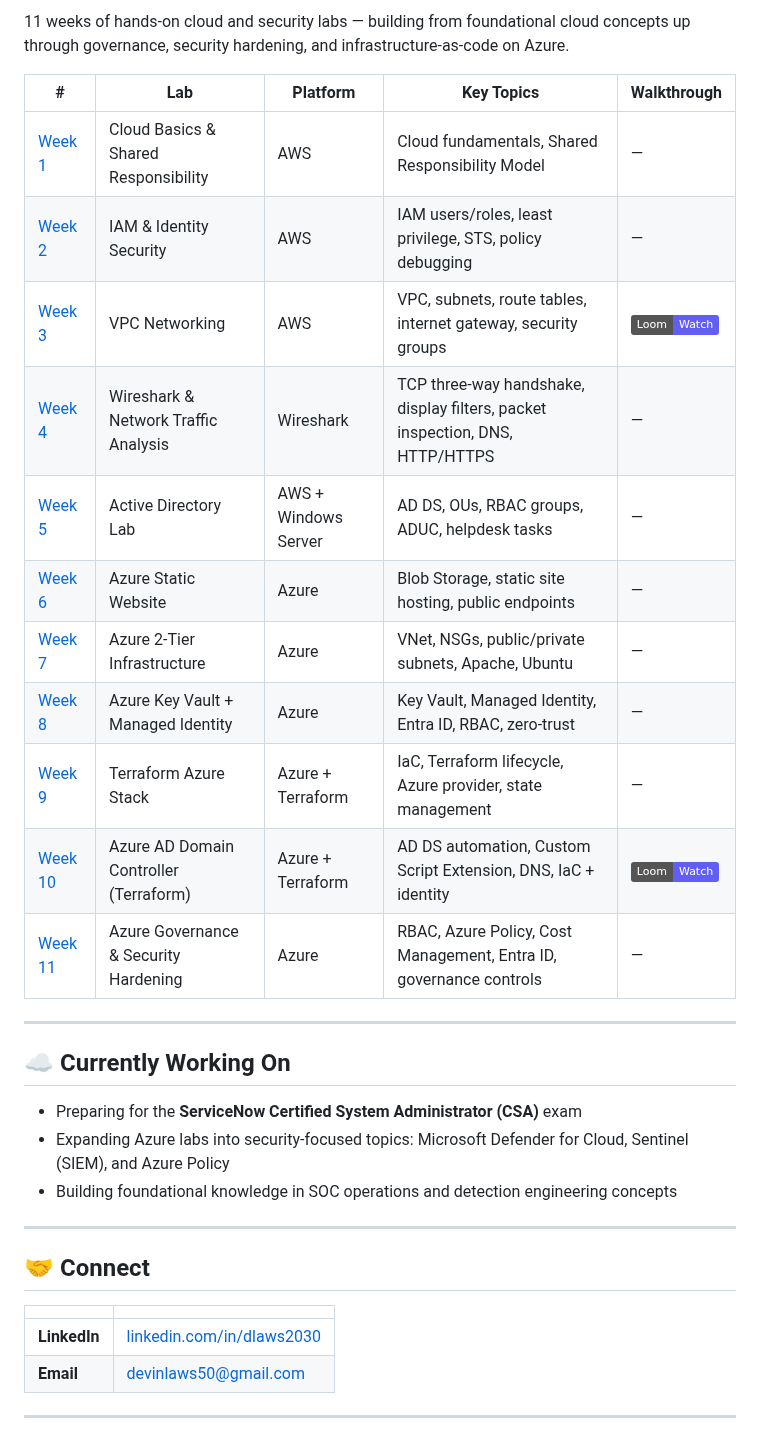
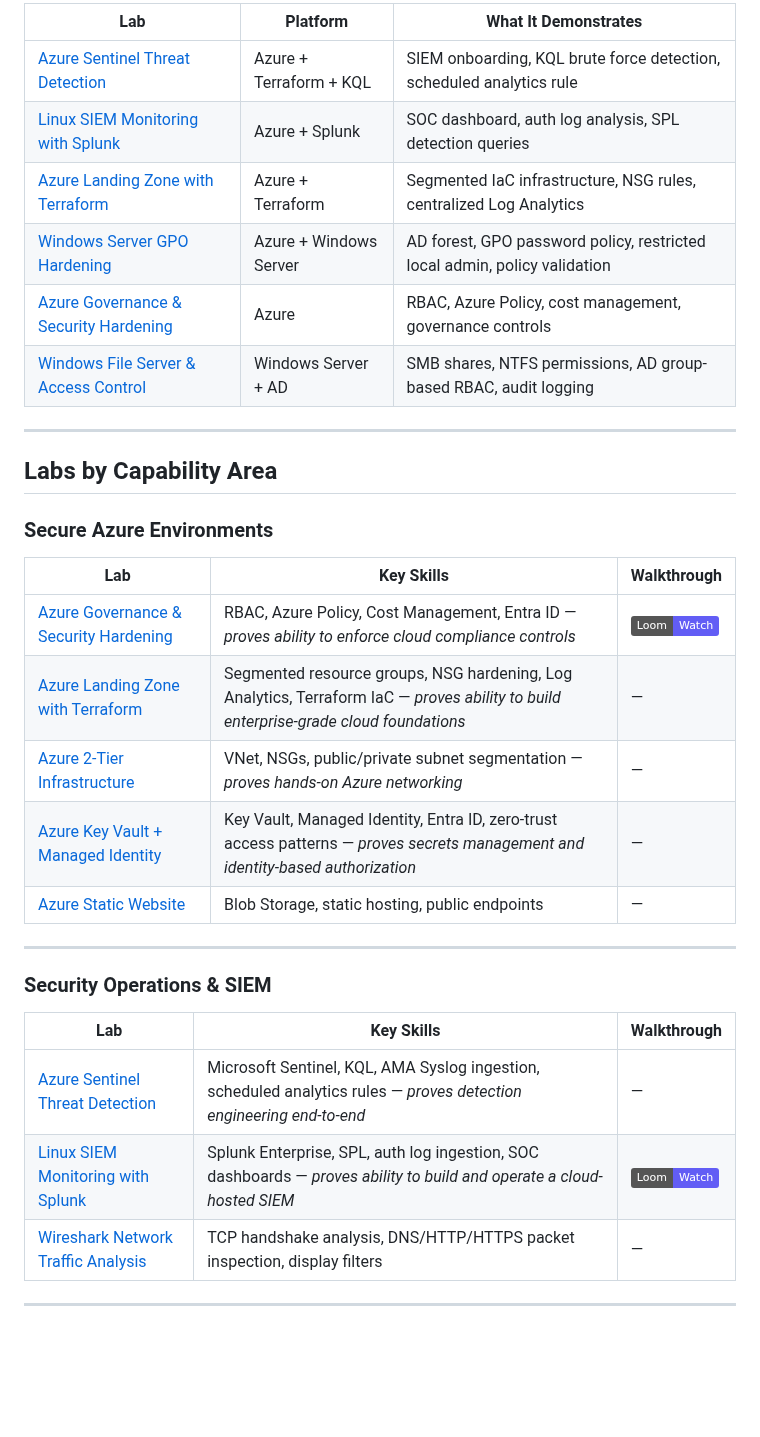
Before and after one commit to devinlaws50-wq/cyber-notes, a Markdown page: README.md, the part around one of its changes. GitHub-like rendering; badges without logos; blank space fills up the shorter version.

```diff
--- a/README.md
+++ b/README.md
@@ -36,36 +45,36 @@ I'm a Help Desk Analyst resolving 40+ incidents per day using ServiceNow, Active
 
-11 weeks of hands-on cloud and security labs — building from foundational cloud concepts up through governance, security hardening, and infrastructure-as-code on Azure.
-
-| # | Lab | Platform | Key Topics | Walkthrough |
-|---|-----|----------|------------|-------------|
-| [Week 1](week-01-cloud-basics/README.md) | Cloud Basics & Shared Responsibility | AWS | Cloud fundamentals, Shared Responsibility Model | — |
-| [Week 2](week-02-iam/README.md) | IAM & Identity Security | AWS | IAM users/roles, least privilege, STS, policy debugging | — |
-| [Week 3](week-03-vpc-networking/README.md) | VPC Networking | AWS | VPC, subnets, route tables, internet gateway, security groups | [![Loom](https://img.shields.io/badge/Loom-Watch-625DF5?logo=loom&logoColor=white)](https://www.loom.com/share/a25835f7ad6c4cad99b83d215b7ee036) |
-| [Week 4](week-04-wireshark-network-analysis/README.md) | Wireshark & Network Traffic Analysis | Wireshark | TCP three-way handshake, display filters, packet inspection, DNS, HTTP/HTTPS | — |
-| [Week 5](week-05-active-directory-lab/README.md) | Active Directory Lab | AWS + Windows Server | AD DS, OUs, RBAC groups, ADUC, helpdesk tasks | — |
-| [Week 6](week-06-azure-static-website/README.md) | Azure Static Website | Azure | Blob Storage, static site hosting, public endpoints | — |
-| [Week 7](week-07-azure-2tier-app/README.md) | Azure 2-Tier Infrastructure | Azure | VNet, NSGs, public/private subnets, Apache, Ubuntu | — |
-| [Week 8](week-08-azure-keyvault-identity/README.md) | Azure Key Vault + Managed Identity | Azure | Key Vault, Managed Identity, Entra ID, RBAC, zero-trust | — |
-| [Week 9](week-09-terraform-azure-stack/README.md) | Terraform Azure Stack | Azure + Terraform | IaC, Terraform lifecycle, Azure provider, state management | — |
-| [Week 10](week-10-azure-ad-domain-controller-terraform/README.md) | Azure AD Domain Controller (Terraform) | Azure + Terraform | AD DS automation, Custom Script Extension, DNS, IaC + identity | [![Loom](https://img.shields.io/badge/Loom-Watch-625DF5?logo=loom&logoColor=white)](https://www.loom.com/share/4d86d952dc104aa296dde9d78cd17249) |
-| [Week 11](week-11-azure-governance/README.md) | Azure Governance & Security Hardening | Azure | RBAC, Azure Policy, Cost Management, Entra ID, governance controls | — |
+| Lab | Platform | What It Demonstrates |
+|-----|----------|----------------------|
+| [Azure Sentinel Threat Detection](week-14-azure-sentinel-landing-zone/README.md) | Azure + Terraform + KQL | SIEM onboarding, KQL brute force detection, scheduled analytics rule |
+| [Linux SIEM Monitoring with Splunk](week-12-splunk-siem-log-analysis/README.md) | Azure + Splunk | SOC dashboard, auth log analysis, SPL detection queries |
+| [Azure Landing Zone with Terraform](week-13-azure-landing-zone/README.md) | Azure + Terraform | Segmented IaC infrastructure, NSG rules, centralized Log Analytics |
+| [Windows Server GPO Hardening](week-15-windows-server-gpo-hardening/README.md) | Azure + Windows Server | AD forest, GPO password policy, restricted local admin, policy validation |
+| [Azure Governance & Security Hardening](week-11-azure-governance/README.md) | Azure | RBAC, Azure Policy, cost management, governance controls |
+| [Windows File Server & Access Control](week-16-windows-file-server-access-control/README.md) | Windows Server + AD | SMB shares, NTFS permissions, AD group-based RBAC, audit logging |
 
 ---
 
-## ☁️ Currently Working On
+## Labs by Capability Area
 
-- Preparing for the **ServiceNow Certified System Administrator (CSA)** exam
-- Expanding Azure labs into security-focused topics: Microsoft Defender for Cloud, Sentinel (SIEM), and Azure Policy
-- Building foundational knowledge in SOC operations and detection engineering concepts
+### Secure Azure Environments
+
+| Lab | Key Skills | Walkthrough |
+|-----|------------|-------------|
+| [Azure Governance & Security Hardening](week-11-azure-governance/README.md) | RBAC, Azure Policy, Cost Management, Entra ID — *proves ability to enforce cloud compliance controls* | [![Loom](https://img.shields.io/badge/Loom-Watch-625DF5?logo=loom&logoColor=white)](https://www.loom.com/share/placeholder) |
+| [Azure Landing Zone with Terraform](week-13-azure-landing-zone/README.md) | Segmented resource groups, NSG hardening, Log Analytics, Terraform IaC — *proves ability to build enterprise-grade cloud foundations* | — |
+| [Azure 2-Tier Infrastructure](week-07-azure-2tier-app/README.md) | VNet, NSGs, public/private subnet segmentation — *proves hands-on Azure networking* | — |
+| [Azure Key Vault + Managed Identity](week-08-azure-keyvault-identity/README.md) | Key Vault, Managed Identity, Entra ID, zero-trust access patterns — *proves secrets management and identity-based authorization* | — |
+| [Azure Static Website](week-06-azure-static-website/README.md) | Blob Storage, static hosting, public endpoints | — |
 
 ---
 
-## 🤝 Connect
+### Security Operations & SIEM
 
-| | |
-|---|---|
-| **LinkedIn** | [linkedin.com/in/dlaws2030](https://www.linkedin.com/in/dlaws2030) |
-| **Email** | [devinlaws50@gmail.com](mailto:devinlaws50@gmail.com) |
+| Lab | Key Skills | Walkthrough |
+|-----|------------|-------------|
+| [Azure Sentinel Threat Detection](week-14-azure-sentinel-landing-zone/README.md) | Microsoft Sentinel, KQL, AMA Syslog ingestion, scheduled analytics rules — *proves detection engineering end-to-end* | — |
+| [Linux SIEM Monitoring with Splunk](week-12-splunk-siem-log-analysis/README.md) | Splunk Enterprise, SPL, auth log ingestion, SOC dashboards — *proves ability to build and operate a cloud-hosted SIEM* | [![Loom](https://img.shields.io/badge/Loom-Watch-625DF5?logo=loom&logoColor=white)](https://www.loom.com/share/092386194773439ba6963587796b24fb) |
+| [Wireshark Network Traffic Analysis](week-04-wireshark-network-analysis/README.md) | TCP handshake analysis, DNS/HTTP/HTTPS packet inspection, display filters | — |
 
 ---
 
```
Also changed, not shown: other parts of README.md (+83 -20 lines).
